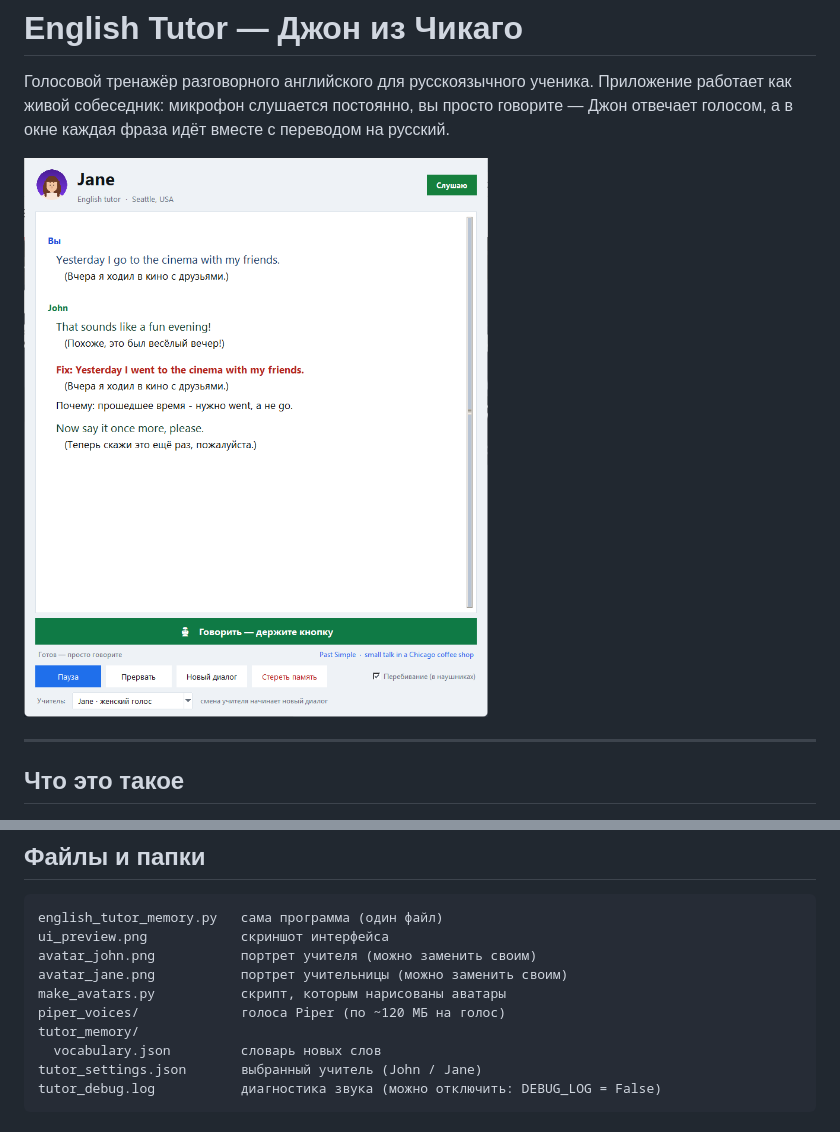
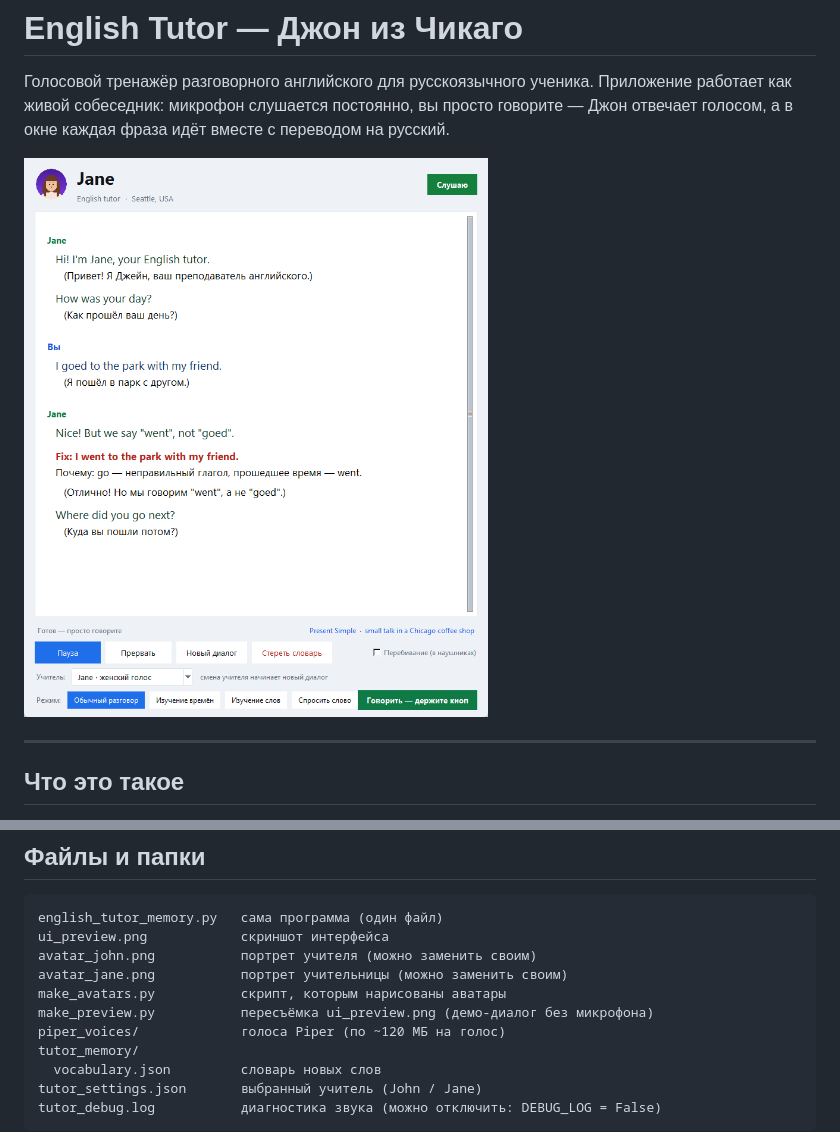
Before and after one commit to ram0973/english-tutor, a Markdown page: README.md, 2 parts joined by grey strips. Rendered like a GitHub page; pictures changed too: ui_preview.png.

```diff
--- a/README.md
+++ b/README.md
@@ -313,6 +313,7 @@ ui_preview.png            скриншот интерфейса
 avatar_john.png           портрет учителя (можно заменить своим)
 avatar_jane.png           портрет учительницы (можно заменить своим)
 make_avatars.py           скрипт, которым нарисованы аватары
+make_preview.py           пересъёмка ui_preview.png (демо-диалог без микрофона)
 piper_voices/             голоса Piper (по ~120 МБ на голос)
 tutor_memory/
   vocabulary.json         словарь новых слов
```
Also changed, not shown: 1 other file.
